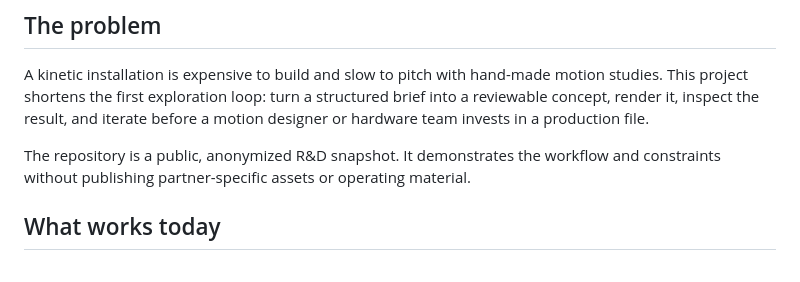
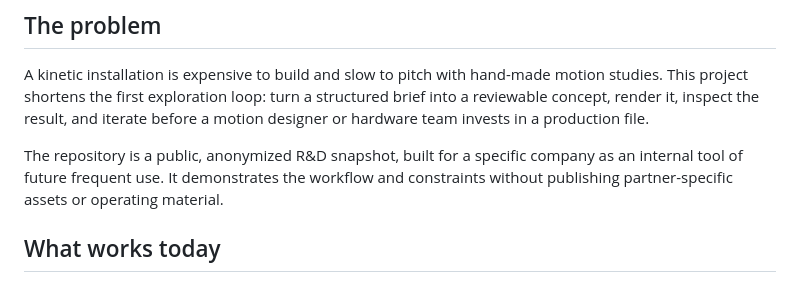
Before and after one commit to Lollodev123/wonder-engineering, a Markdown page: README.md, the part around the change. Drawn GitHub-style.

```diff
--- a/README.md
+++ b/README.md
@@ -10,7 +10,7 @@ An AI-assisted workspace for prototyping motion on a 5×3 kinetic monitor wall b
 
 A kinetic installation is expensive to build and slow to pitch with hand-made motion studies. This project shortens the first exploration loop: turn a structured brief into a reviewable concept, render it, inspect the result, and iterate before a motion designer or hardware team invests in a production file.
 
-The repository is a public, anonymized R&D snapshot. It demonstrates the workflow and constraints without publishing partner-specific assets or operating material.
+The repository is a public, anonymized R&D snapshot, built for a specific company as an internal tool of future frequent use. It demonstrates the workflow and constraints without publishing partner-specific assets or operating material.
 
 ## What works today
 
```
